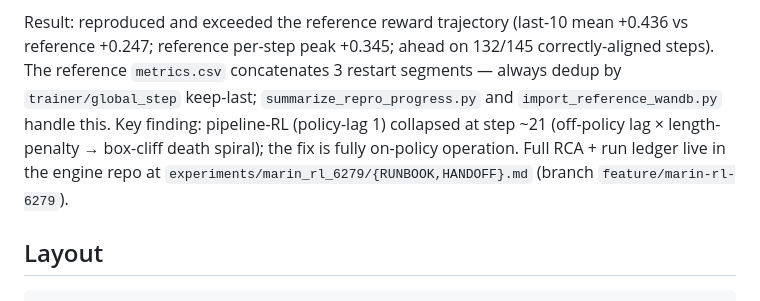
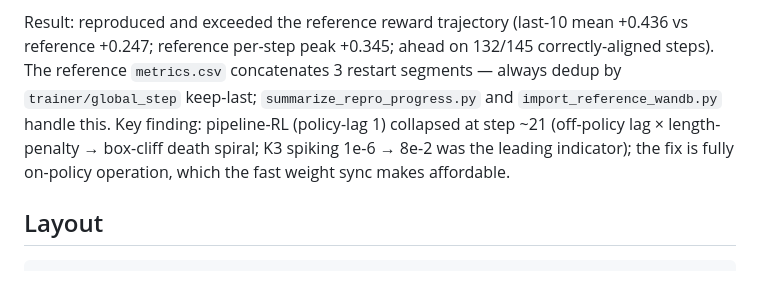
Before and after one commit to togethercomputer/xorl-client, a Markdown page: experiments/marin/README.md, the part around the change. Rendered like a GitHub page.

Commit message:
Drop internal RCA pointer from marin README

```diff
--- a/experiments/marin/README.md
+++ b/experiments/marin/README.md
@@ -10,8 +10,8 @@ Result: reproduced and exceeded the reference reward trajectory (last-10 mean +0
 `metrics.csv` concatenates 3 restart segments — always dedup by `trainer/global_step` keep-last;
 `summarize_repro_progress.py` and `import_reference_wandb.py` handle this.
 Key finding: pipeline-RL (policy-lag 1) collapsed at step ~21 (off-policy lag × length-penalty →
-box-cliff death spiral); the fix is fully on-policy operation. Full RCA + run ledger live in the
-engine repo at `experiments/marin_rl_6279/{RUNBOOK,HANDOFF}.md` (branch `feature/marin-rl-6279`).
+box-cliff death spiral; K3 spiking 1e-6 → 8e-2 was the leading indicator); the fix is fully
+on-policy operation, which the fast weight sync makes affordable.
 
 ## Layout
 
```
